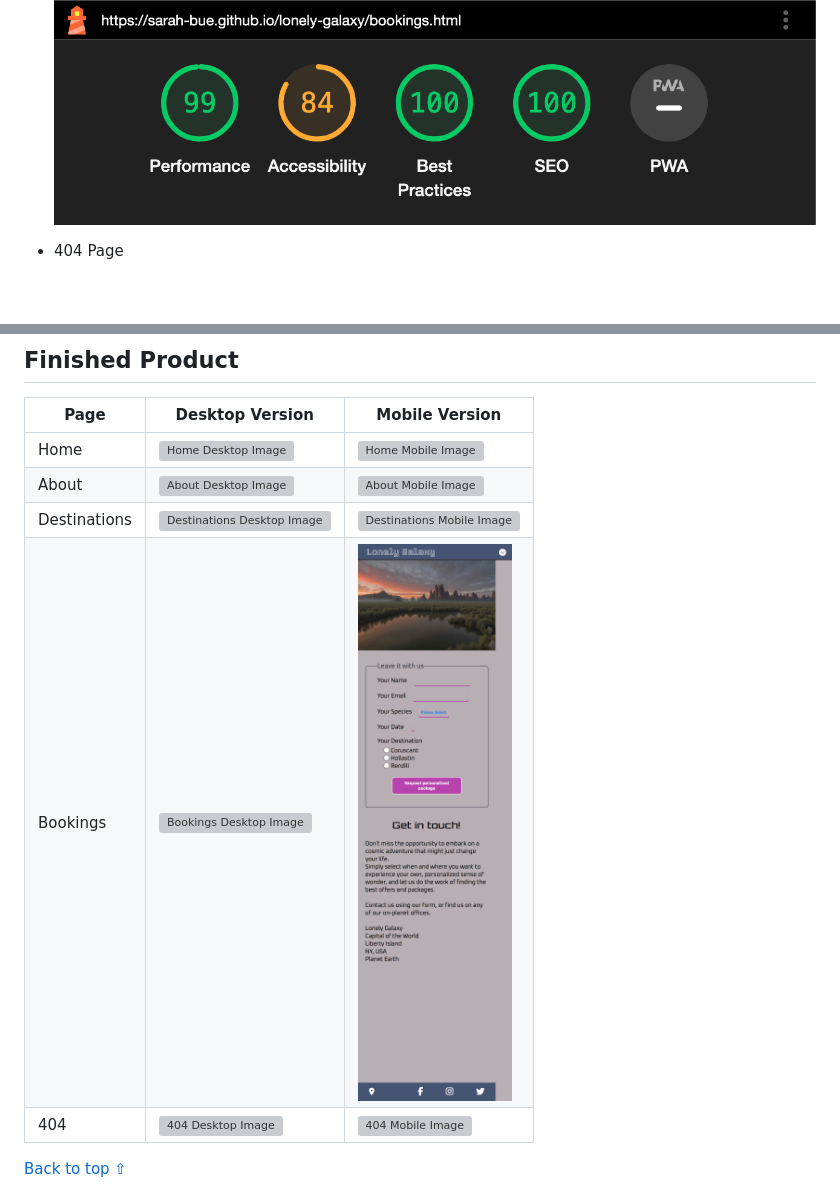
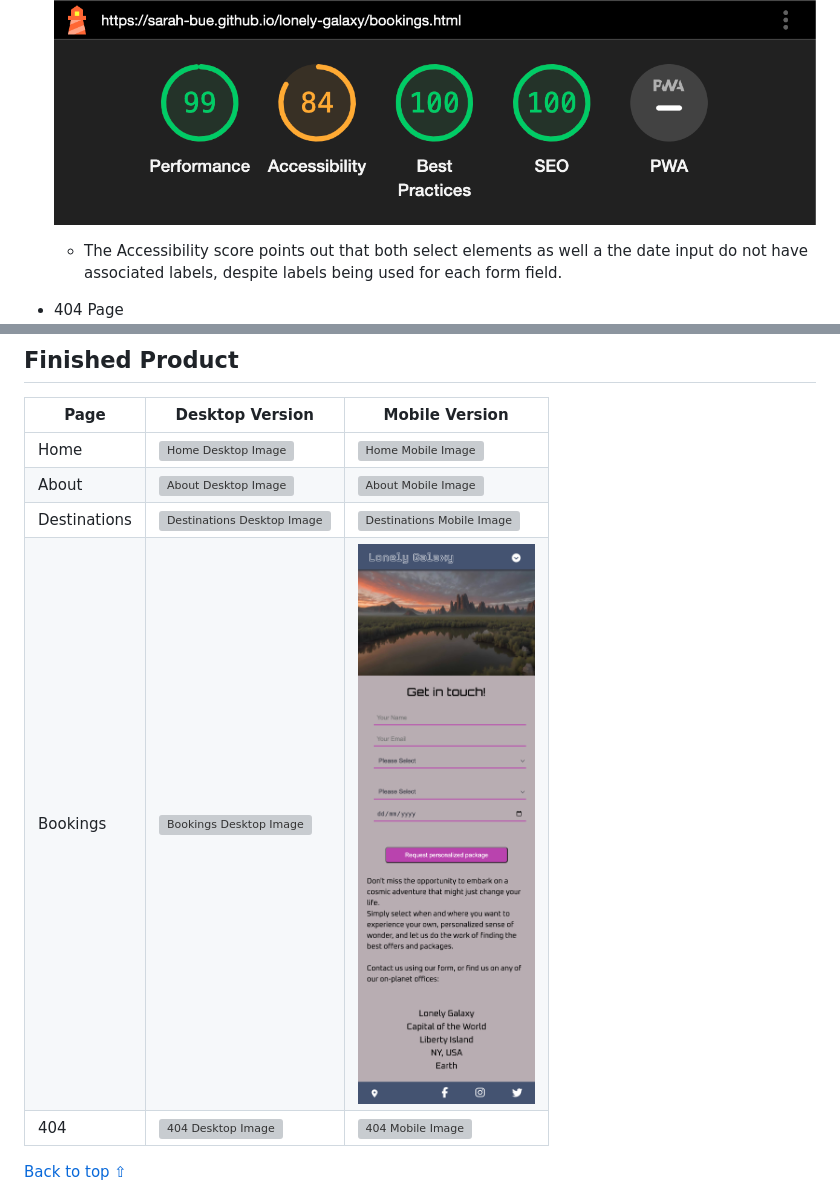
Before and after one commit to Sarah-Bue/lonely-galaxy, a Markdown page: README.md, 2 parts joined by grey strips. GitHub-like rendering; pictures changed too: assets/readme-files/bookings-mobile.png; blank space fills up the shorter version; grey boxes are pictures that could not be loaded.

```diff
--- a/README.md
+++ b/README.md
@@ -243,6 +243,7 @@ As a client, I want to connect with the business on social media.
 
  - Bookings Page
     ![Lighthouse Report Bookings Page Image](assets/readme-files/lighthouse-bookings.png)
+    - The Accessibility score points out that both select elements as well a the date input do not have associated labels, despite labels being used for each form field.
 
 - 404 Page
     ![Lighthouse Report 404 Page Image](assets/readme-files/lighthouse-404.png)
```
Also changed, not shown: other parts of README.md (+3 -3 lines), assets/readme-files/bookings-form.png, assets/readme-files/bookings-getintouch.png (added), assets/readme-files/bookings-map.png (deleted), 4 other files.
